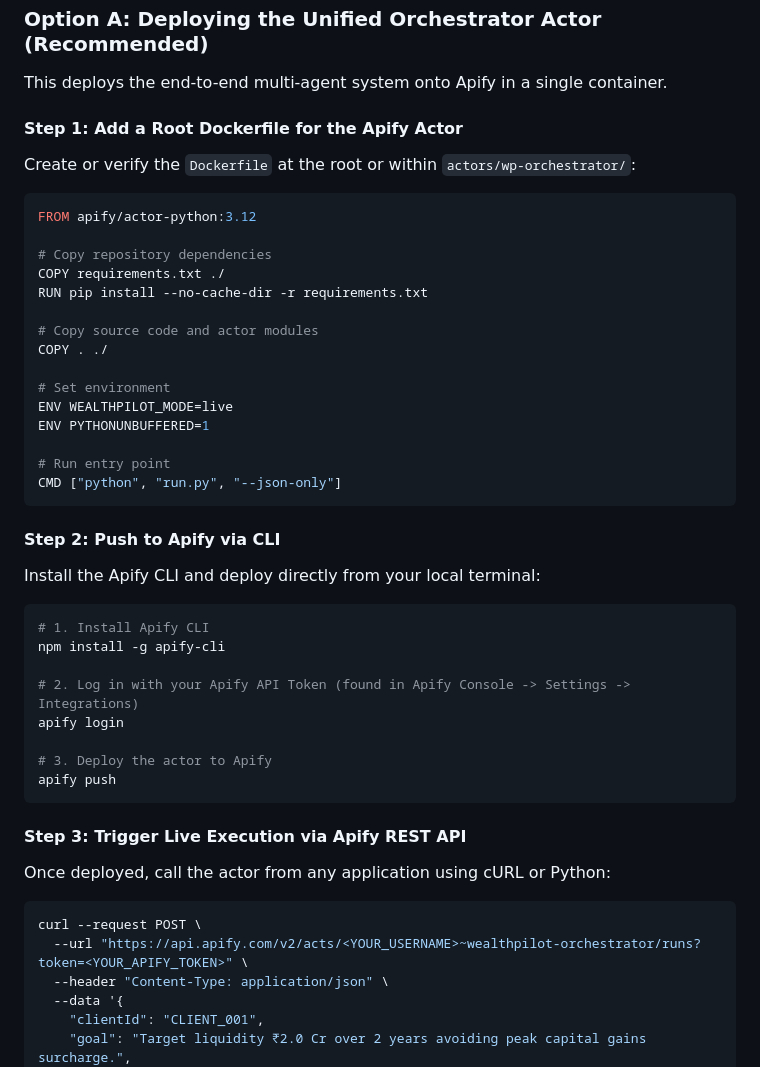
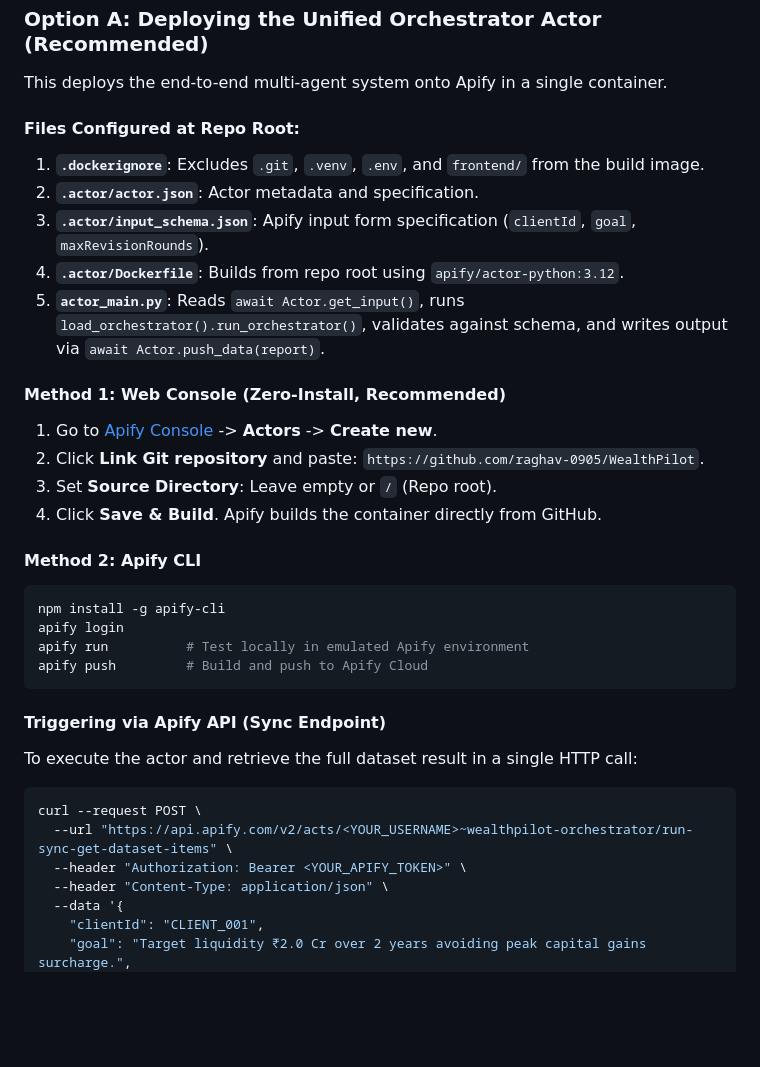
Before and after one commit to raghav-0905/WealthPilot, a Markdown page: DEPLOYMENT.md, the part around the change. GitHub-like rendering; blank space fills up the shorter version.

Commit message:
docs(deployment): refine unified orchestrator instructions and web console steps

````diff
--- a/DEPLOYMENT.md
+++ b/DEPLOYMENT.md
@@ -55,47 +55,34 @@ WealthPilot/
 
 This deploys the end-to-end multi-agent system onto Apify in a single container.
 
-#### Step 1: Add a Root Dockerfile for the Apify Actor
-Create or verify the `Dockerfile` at the root or within `actors/wp-orchestrator/`:
+#### Files Configured at Repo Root:
+1. **`.dockerignore`**: Excludes `.git`, `.venv`, `.env`, and `frontend/` from the build image.
+2. **`.actor/actor.json`**: Actor metadata and specification.
+3. **`.actor/input_schema.json`**: Apify input form specification (`clientId`, `goal`, `maxRevisionRounds`).
+4. **`.actor/Dockerfile`**: Builds from repo root using `apify/actor-python:3.12`.
+5. **`actor_main.py`**: Reads `await Actor.get_input()`, runs `load_orchestrator().run_orchestrator()`, validates against schema, and writes output via `await Actor.push_data(report)`.
 
-```dockerfile
-FROM apify/actor-python:3.12
+#### Method 1: Web Console (Zero-Install, Recommended)
+1. Go to [Apify Console](https://console.apify.com/) -> **Actors** -> **Create new**.
+2. Click **Link Git repository** and paste: `https://github.com/raghav-0905/WealthPilot`.
+3. Set **Source Directory**: Leave empty or `/` (Repo root).
+4. Click **Save & Build**. Apify builds the container directly from GitHub.
 
-# Copy repository dependencies
-COPY requirements.txt ./
-RUN pip install --no-cache-dir -r requirements.txt
-
-# Copy source code and actor modules
-COPY . ./
-
-# Set environment
-ENV WEALTHPILOT_MODE=live
-ENV PYTHONUNBUFFERED=1
-
-# Run entry point
-CMD ["python", "run.py", "--json-only"]
+#### Method 2: Apify CLI
+```bash
+npm install -g apify-cli
+apify login
+apify run          # Test locally in emulated Apify environment
+apify push         # Build and push to Apify Cloud
 ```
 
-#### Step 2: Push to Apify via CLI
-Install the Apify CLI and deploy directly from your local terminal:
-
-```bash
-# 1. Install Apify CLI
-npm install -g apify-cli
-
-# 2. Log in with your Apify API Token (found in Apify Console -> Settings -> Integrations)
-apify login
-
-# 3. Deploy the actor to Apify
-apify push
-```
-
-#### Step 3: Trigger Live Execution via Apify REST API
-Once deployed, call the actor from any application using cURL or Python:
+#### Triggering via Apify API (Sync Endpoint)
+To execute the actor and retrieve the full dataset result in a single HTTP call:
 
 ```bash
 curl --request POST \
-  --url "https://api.apify.com/v2/acts/<YOUR_USERNAME>~wealthpilot-orchestrator/runs?token=<YOUR_APIFY_TOKEN>" \
+  --url "https://api.apify.com/v2/acts/<YOUR_USERNAME>~wealthpilot-orchestrator/run-sync-get-dataset-items" \
+  --header "Authorization: Bearer <YOUR_APIFY_TOKEN>" \
   --header "Content-Type: application/json" \
   --data '{
     "clientId": "CLIENT_001",
````
